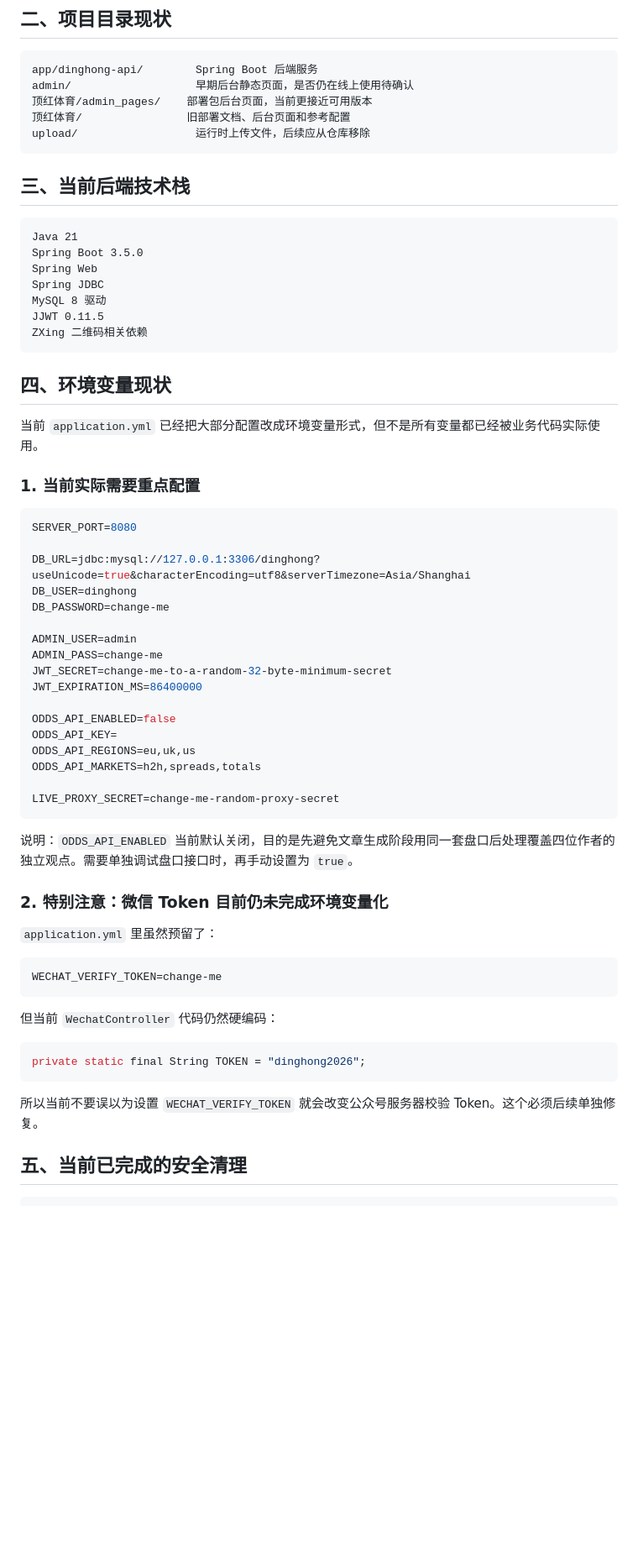
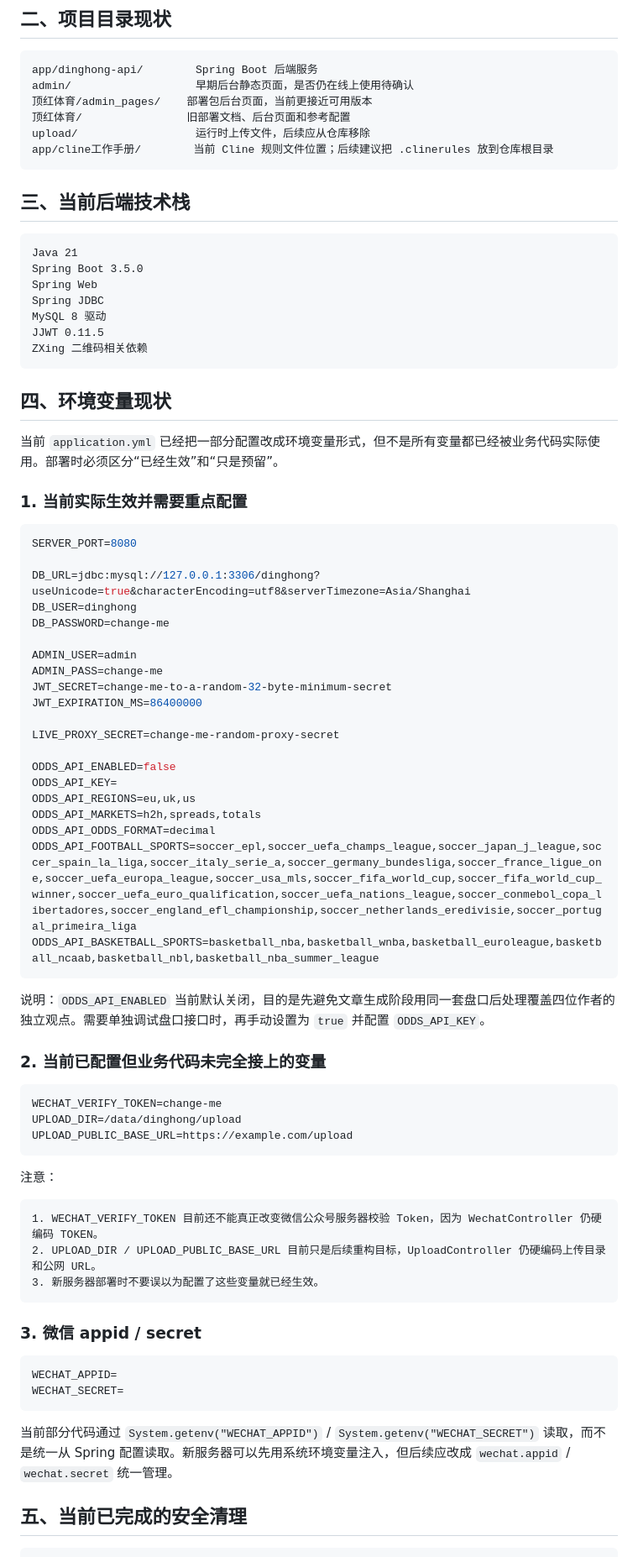
Before and after one commit to imtaka1988-lgtm/DINGHONG, a Markdown page: README.md, the part around one of its changes. Shown at 84% size. GitHub-like rendering; blank space fills up the shorter version.

````diff
--- a/README.md
+++ b/README.md
@@ -20,6 +20,7 @@ admin/                   早期后台静态页面，是否仍在线上使用待
 顶红体育/admin_pages/    部署包后台页面，当前更接近可用版本
 顶红体育/                旧部署文档、后台页面和参考配置
 upload/                  运行时上传文件，后续应从仓库移除
+app/cline工作手册/        当前 Cline 规则文件位置；后续建议把 .clinerules 放到仓库根目录
 ```
 
 ## 三、当前后端技术栈
@@ -36,9 +37,9 @@ ZXing 二维码相关依赖
 
 ## 四、环境变量现状
 
-当前 `application.yml` 已经把大部分配置改成环境变量形式，但不是所有变量都已经被业务代码实际使用。
+当前 `application.yml` 已经把一部分配置改成环境变量形式，但不是所有变量都已经被业务代码实际使用。部署时必须区分“已经生效”和“只是预留”。
 
-### 1. 当前实际需要重点配置
+### 1. 当前实际生效并需要重点配置
 
 ```bash
 SERVER_PORT=8080
@@ -52,31 +53,43 @@ ADMIN_PASS=change-me
 JWT_SECRET=change-me-to-a-random-32-byte-minimum-secret
 JWT_EXPIRATION_MS=86400000
 
+LIVE_PROXY_SECRET=change-me-random-proxy-secret
+
 ODDS_API_ENABLED=false
 ODDS_API_KEY=
 ODDS_API_REGIONS=eu,uk,us
 ODDS_API_MARKETS=h2h,spreads,totals
-
-LIVE_PROXY_SECRET=change-me-random-proxy-secret
+ODDS_API_ODDS_FORMAT=decimal
+ODDS_API_FOOTBALL_SPORTS=soccer_epl,soccer_uefa_champs_league,soccer_japan_j_league,soccer_spain_la_liga,soccer_italy_serie_a,soccer_germany_bundesliga,soccer_france_ligue_one,soccer_uefa_europa_league,soccer_usa_mls,soccer_fifa_world_cup,soccer_fifa_world_cup_winner,soccer_uefa_euro_qualification,soccer_uefa_nations_league,soccer_conmebol_copa_libertadores,soccer_england_efl_championship,soccer_netherlands_eredivisie,soccer_portugal_primeira_liga
+ODDS_API_BASKETBALL_SPORTS=basketball_nba,basketball_wnba,basketball_euroleague,basketball_ncaab,basketball_nbl,basketball_nba_summer_league
 ```
 
-说明：`ODDS_API_ENABLED` 当前默认关闭，目的是先避免文章生成阶段用同一套盘口后处理覆盖四位作者的独立观点。需要单独调试盘口接口时，再手动设置为 `true`。
+说明：`ODDS_API_ENABLED` 当前默认关闭，目的是先避免文章生成阶段用同一套盘口后处理覆盖四位作者的独立观点。需要单独调试盘口接口时，再手动设置为 `true` 并配置 `ODDS_API_KEY`。
 
-### 2. 特别注意：微信 Token 目前仍未完成环境变量化
-
-`application.yml` 里虽然预留了：
+### 2. 当前已配置但业务代码未完全接上的变量
 
 ```bash
 WECHAT_VERIFY_TOKEN=change-me
+UPLOAD_DIR=/data/dinghong/upload
+UPLOAD_PUBLIC_BASE_URL=https://example.com/upload
 ```
 
-但当前 `WechatController` 代码仍然硬编码：
+注意：
 
-```java
-private static final String TOKEN = "dinghong2026";
+```text
+1. WECHAT_VERIFY_TOKEN 目前还不能真正改变微信公众号服务器校验 Token，因为 WechatController 仍硬编码 TOKEN。
+2. UPLOAD_DIR / UPLOAD_PUBLIC_BASE_URL 目前只是后续重构目标，UploadController 仍硬编码上传目录和公网 URL。
+3. 新服务器部署时不要误以为配置了这些变量就已经生效。
 ```
 
-所以当前不要误以为设置 `WECHAT_VERIFY_TOKEN` 就会改变公众号服务器校验 Token。这个必须后续单独修复。
+### 3. 微信 appid / secret
+
+```bash
+WECHAT_APPID=
+WECHAT_SECRET=
+```
+
+当前部分代码通过 `System.getenv("WECHAT_APPID")` / `System.getenv("WECHAT_SECRET")` 读取，而不是统一从 Spring 配置读取。新服务器可以先用系统环境变量注入，但后续应改成 `wechat.appid` / `wechat.secret` 统一管理。
 
 ## 五、当前已完成的安全清理
 
````
Also changed, not shown: other parts of README.md (+45 -15 lines).
